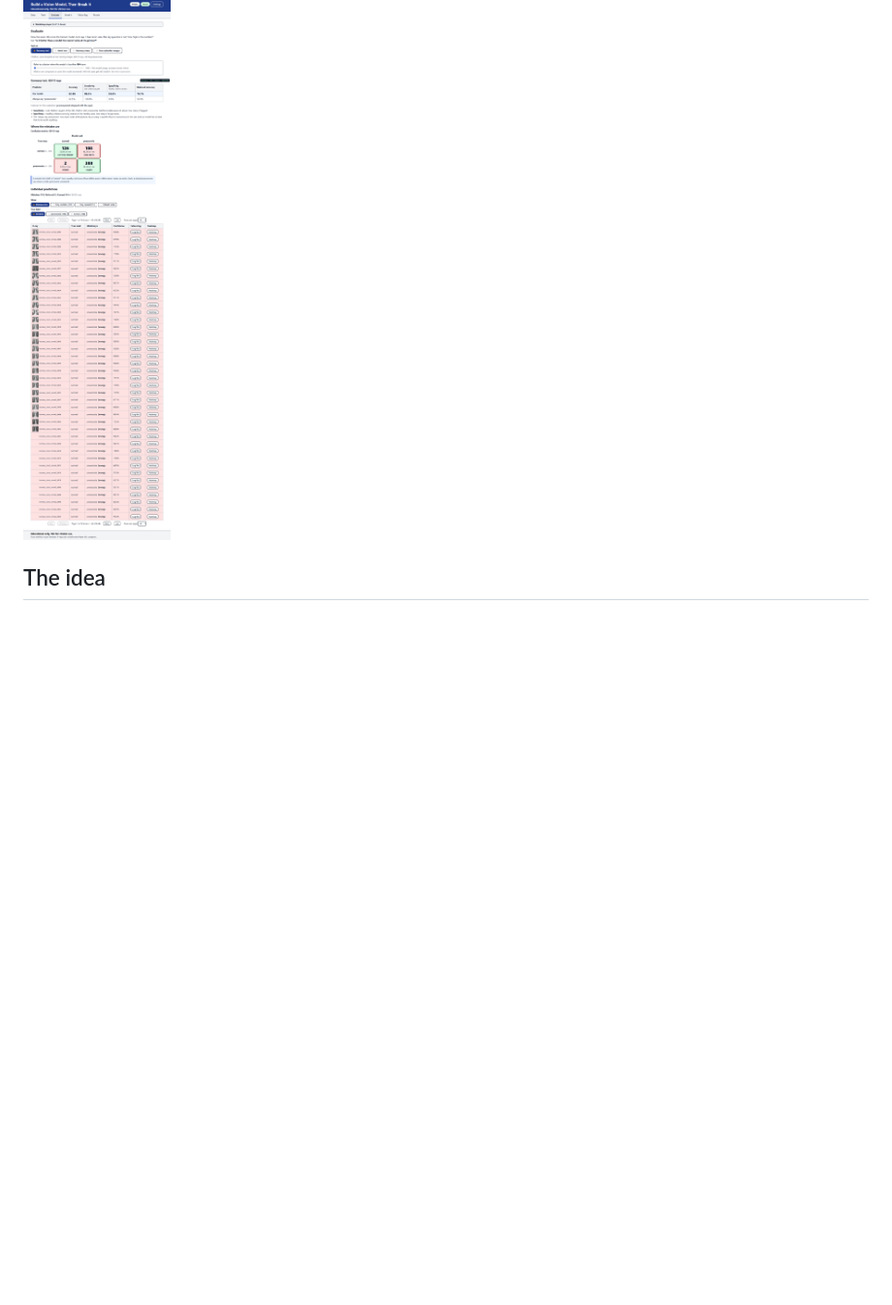
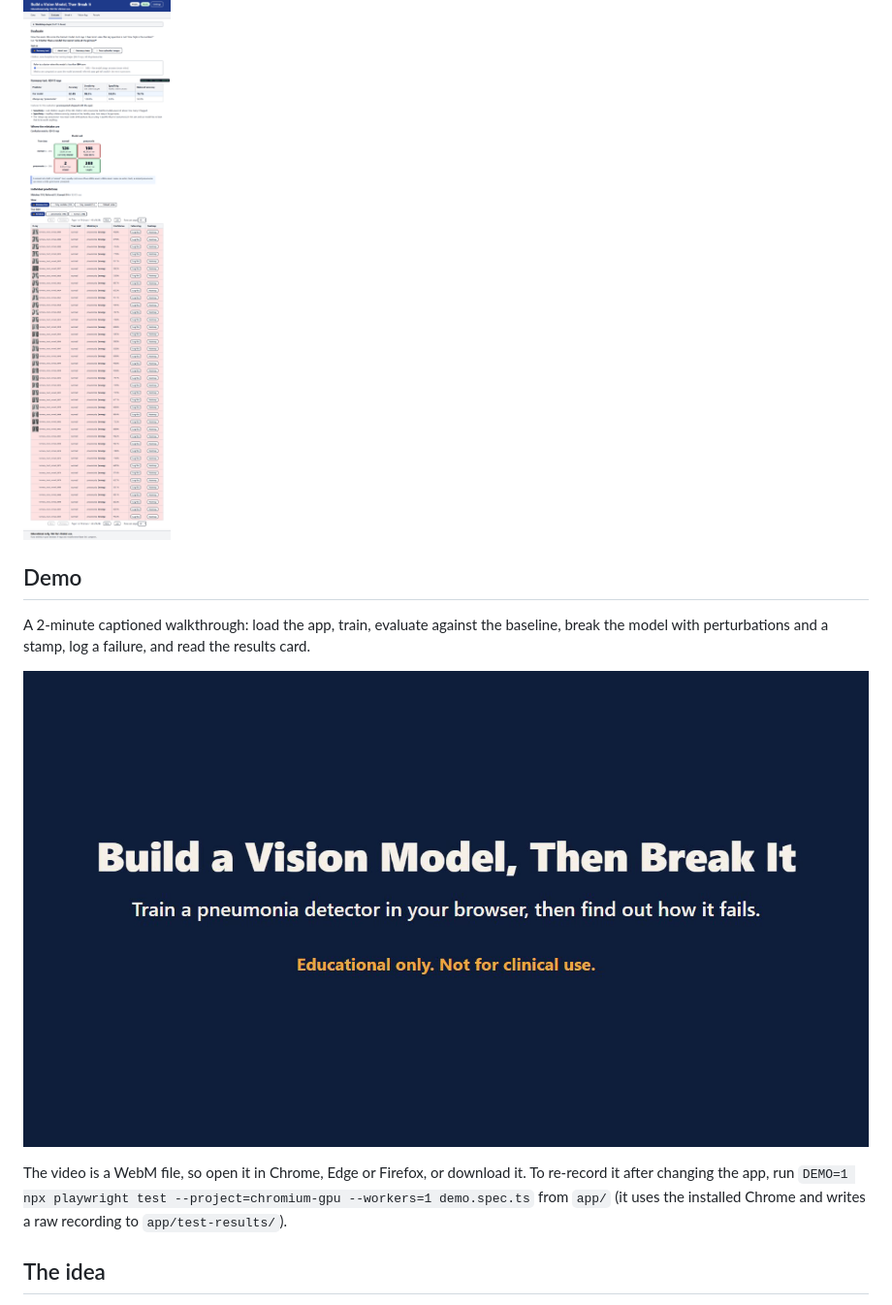
Before and after one commit to akramoo/vision-break-workshop, a Markdown page: README.md, the part around the change. Shown at 97% size. GitHub-like rendering; pictures changed too: Demo/poster.png (added); blank space fills up the shorter version.

Commit message:
Add a 2-minute demo video and the script that records it
Captioned walkthrough of the app (WebM, 11 MB) linked from the README, plus a DEMO=1 Playwright spec to re-record it.

```diff
--- a/README.md
+++ b/README.md
@@ -7,6 +7,14 @@ A browser-only teaching app. You train a pneumonia detector on children's chest
 Live app: <https://akramoo.github.io/vision-break-workshop/>
 
 ![Evaluate tab: the trained model against the always-pneumonia baseline](Screenshots/03-evaluate.png)
+
+## Demo
+
+A 2-minute captioned walkthrough: load the app, train, evaluate against the baseline, break the model with perturbations and a stamp, log a failure, and read the results card.
+
+[![Watch the demo video](Demo/poster.png)](Demo/vision-demo.webm)
+
+The video is a WebM file, so open it in Chrome, Edge or Firefox, or download it. To re-record it after changing the app, run `DEMO=1 npx playwright test --project=chromium-gpu --workers=1 demo.spec.ts` from `app/` (it uses the installed Chrome and writes a raw recording to `app/test-results/`).
 
 ## The idea
 
```
Also changed, not shown: 3 other files.
